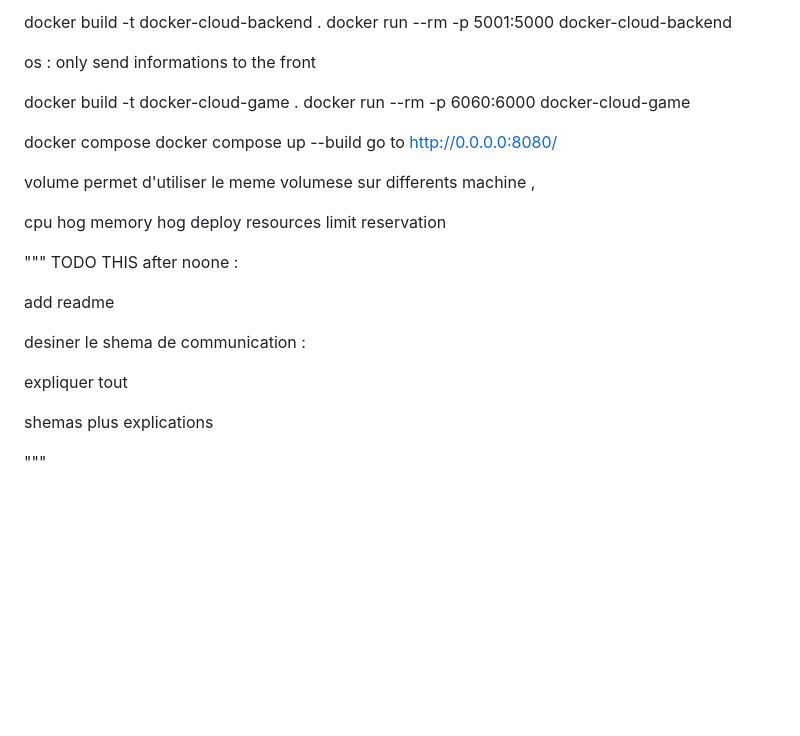
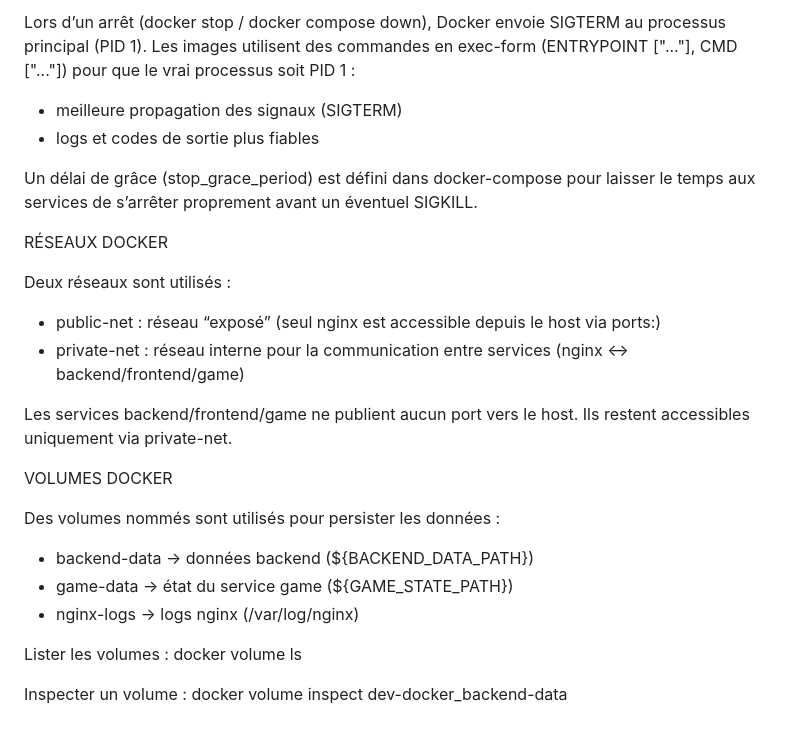
Before and after one commit to iliasynov/dev-docker, a Markdown page: Readme.md, the part around the change printed below. Rendered like a GitHub page; blank space fills up the shorter version.

```diff
--- a/Readme.md
+++ b/Readme.md
@@ -57,39 +64,31 @@ backend : receive and send informations to the front
 
-docker build -t docker-cloud-backend .
-docker run --rm -p 5001:5000 docker-cloud-backend
+Lors d’un arrêt (docker stop / docker compose down), Docker envoie SIGTERM au processus principal (PID 1).
+Les images utilisent des commandes en exec-form (ENTRYPOINT ["..."], CMD ["..."]) pour que le vrai processus soit PID 1 :
+- meilleure propagation des signaux (SIGTERM)
+- logs et codes de sortie plus fiables
+
+Un délai de grâce (stop_grace_period) est défini dans docker-compose pour laisser le temps aux services de s’arrêter proprement avant un éventuel SIGKILL.
 
 
-os : only send informations to the front
+RÉSEAUX DOCKER
 
-docker build -t docker-cloud-game .
-docker run --rm -p 6060:6000 docker-cloud-game
+Deux réseaux sont utilisés :
+- public-net : réseau “exposé” (seul nginx est accessible depuis le host via ports:)
+- private-net : réseau interne pour la communication entre services (nginx ↔ backend/frontend/game)
+
+Les services backend/frontend/game ne publient aucun port vers le host.
+Ils restent accessibles uniquement via private-net.
 
 
-docker compose
-docker compose up --build
-go to
-http://0.0.0.0:8080/
+VOLUMES DOCKER
 
+Des volumes nommés sont utilisés pour persister les données :
+- backend-data -> données backend (${BACKEND_DATA_PATH})
+- game-data -> état du service game (${GAME_STATE_PATH})
+- nginx-logs -> logs nginx (/var/log/nginx)
 
-volume permet d'utiliser le meme volumese sur differents machine ,
+Lister les volumes :
+docker volume ls
 
-cpu hog
-memory hog
-deploy resources
-limit
-reservation
-
-
-
-
-""" TODO THIS after noone :
-
-add readme
-
-desiner le shema de communication :
-
-expliquer tout
-
-shemas plus explications
-
-"""
+Inspecter un volume :
+docker volume inspect dev-docker_backend-data
```
Also changed, not shown: other parts of Readme.md (+49 -42 lines), dev-docker.drawio.png (added).
